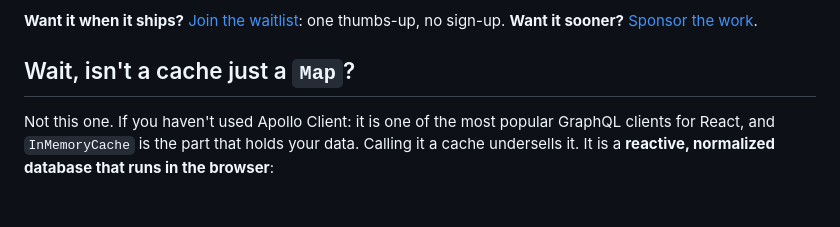
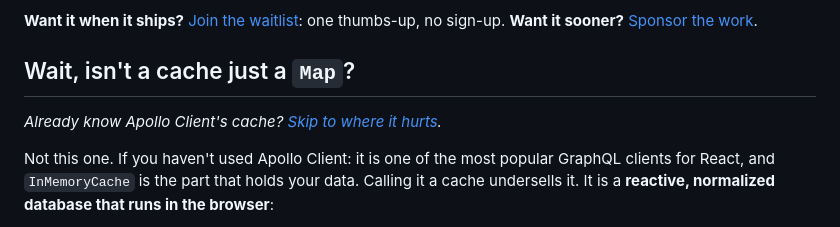
Before and after one commit to convict-git/fast-gql-cache-rs, a Markdown page: README.md, the part around the change. Drawn GitHub-style; blank space fills up the shorter version.

Commit message:
docs(readme): let Apollo users skip the cache primer

```diff
--- a/README.md
+++ b/README.md
@@ -44,6 +44,8 @@ renders it and moves on, you can close this tab and go ship something. We won't
 **Want it sooner?** [Sponsor the work](https://github.com/sponsors/convict-git).
 
 ## Wait, isn't a cache just a `Map`?
+
+*Already know Apollo Client's cache? [Skip to where it hurts](#where-it-hurts).*
 
 Not this one. If you haven't used Apollo Client: it is one of the most popular GraphQL
 clients for React, and `InMemoryCache` is the part that holds your data. Calling it a cache
```
